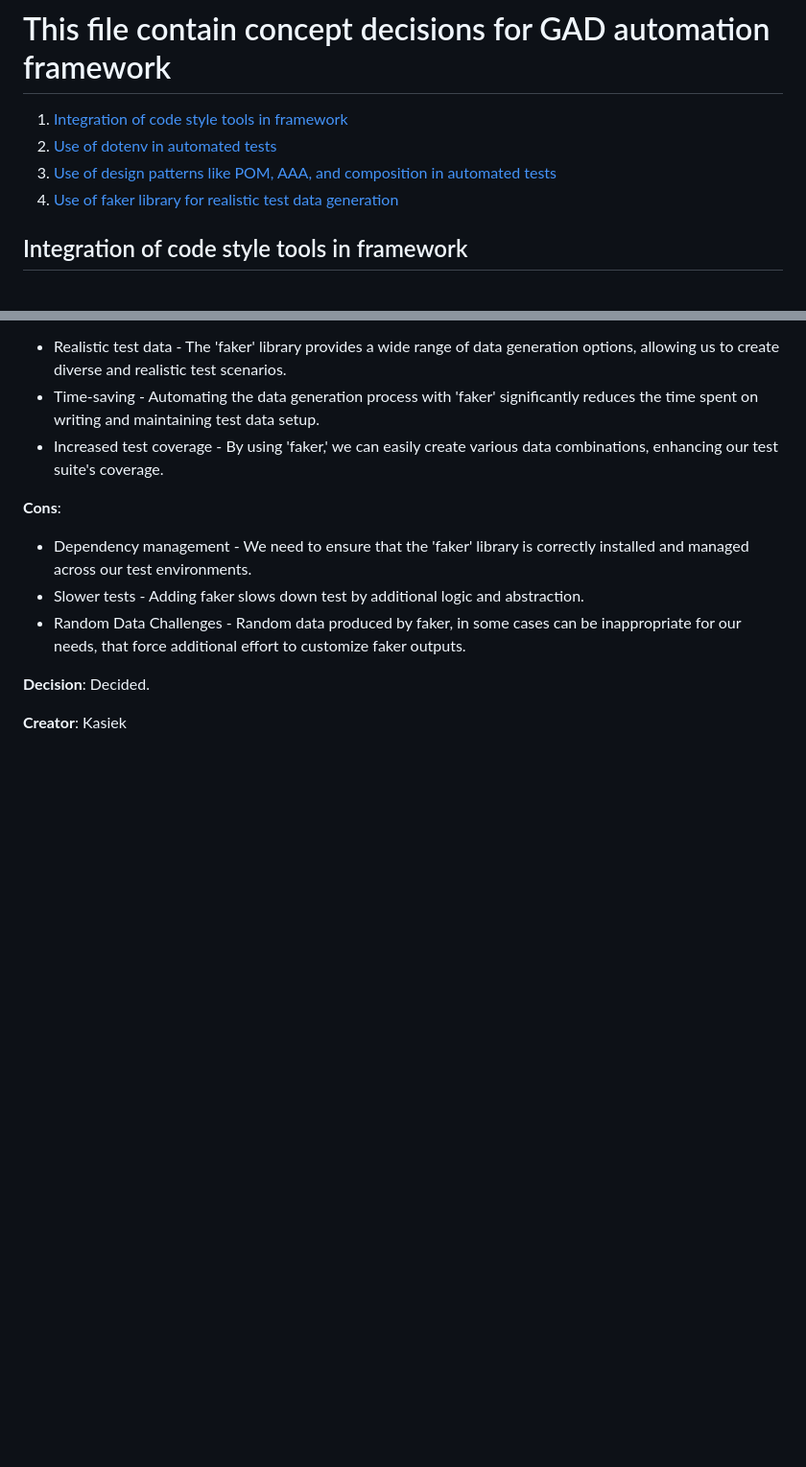
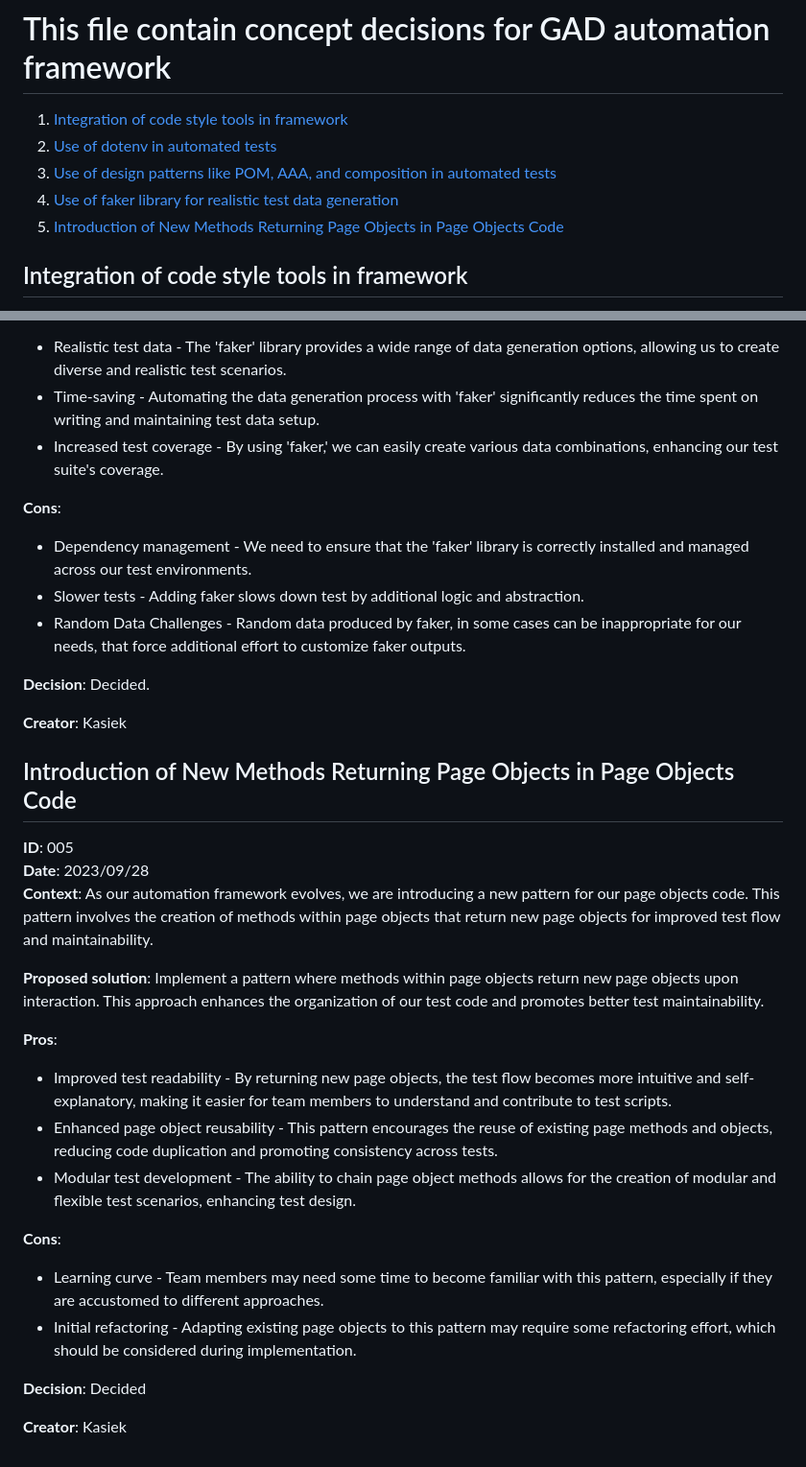
Before and after one commit to bike7/gad-tests, a Markdown page: DECISION_LOG.md, 2 parts joined by grey strips. Shown at 96% size. Rendered like a GitHub page; blank space fills up the shorter version.

Commit message:
docs: documentation for page object improvements

```diff
--- a/DECISION_LOG.md
+++ b/DECISION_LOG.md
@@ -4,6 +4,7 @@
 2. [Use of dotenv in automated tests](#use-of-dotenv-in-automated-tests)
 3. [Use of design patterns like POM, AAA, and composition in automated tests](#use-of-design-patterns-like-pom-aaa-and-composition-in-automated-tests)
 4. [Use of faker library for realistic test data generation](#use-of-faker-library-for-realistic-test-data-generation)
+5. [Introduction of New Methods Returning Page Objects in Page Objects Code](#introduction-of-new-methods-returning-page-objects)
 
 ## Integration of code style tools in framework
 
@@ -107,3 +108,26 @@ We need static code analysis tools for:
 **Decision**: Decided.
 
 **Creator**: Kasiek
+
+## Introduction of New Methods Returning Page Objects in Page Objects Code <a id="introduction-of-new-methods-returning-page-objects"></a>
+
+**ID**: 005
+**Date**: 2023/09/28
+**Context**: As our automation framework evolves, we are introducing a new pattern for our page objects code. This pattern involves the creation of methods within page objects that return new page objects for improved test flow and maintainability.
+
+**Proposed solution**: Implement a pattern where methods within page objects return new page objects upon interaction. This approach enhances the organization of our test code and promotes better test maintainability.
+
+**Pros**:
+
+- Improved test readability - By returning new page objects, the test flow becomes more intuitive and self-explanatory, making it easier for team members to understand and contribute to test scripts.
+- Enhanced page object reusability - This pattern encourages the reuse of existing page methods and objects, reducing code duplication and promoting consistency across tests.
+- Modular test development - The ability to chain page object methods allows for the creation of modular and flexible test scenarios, enhancing test design.
+
+**Cons**:
+
+- Learning curve - Team members may need some time to become familiar with this pattern, especially if they are accustomed to different approaches.
+- Initial refactoring - Adapting existing page objects to this pattern may require some refactoring effort, which should be considered during implementation.
+
+**Decision**: Decided
+
+**Creator**: Kasiek
```
Also changed, not shown: CODING_STANDARDS.md (+38 -0 lines).
